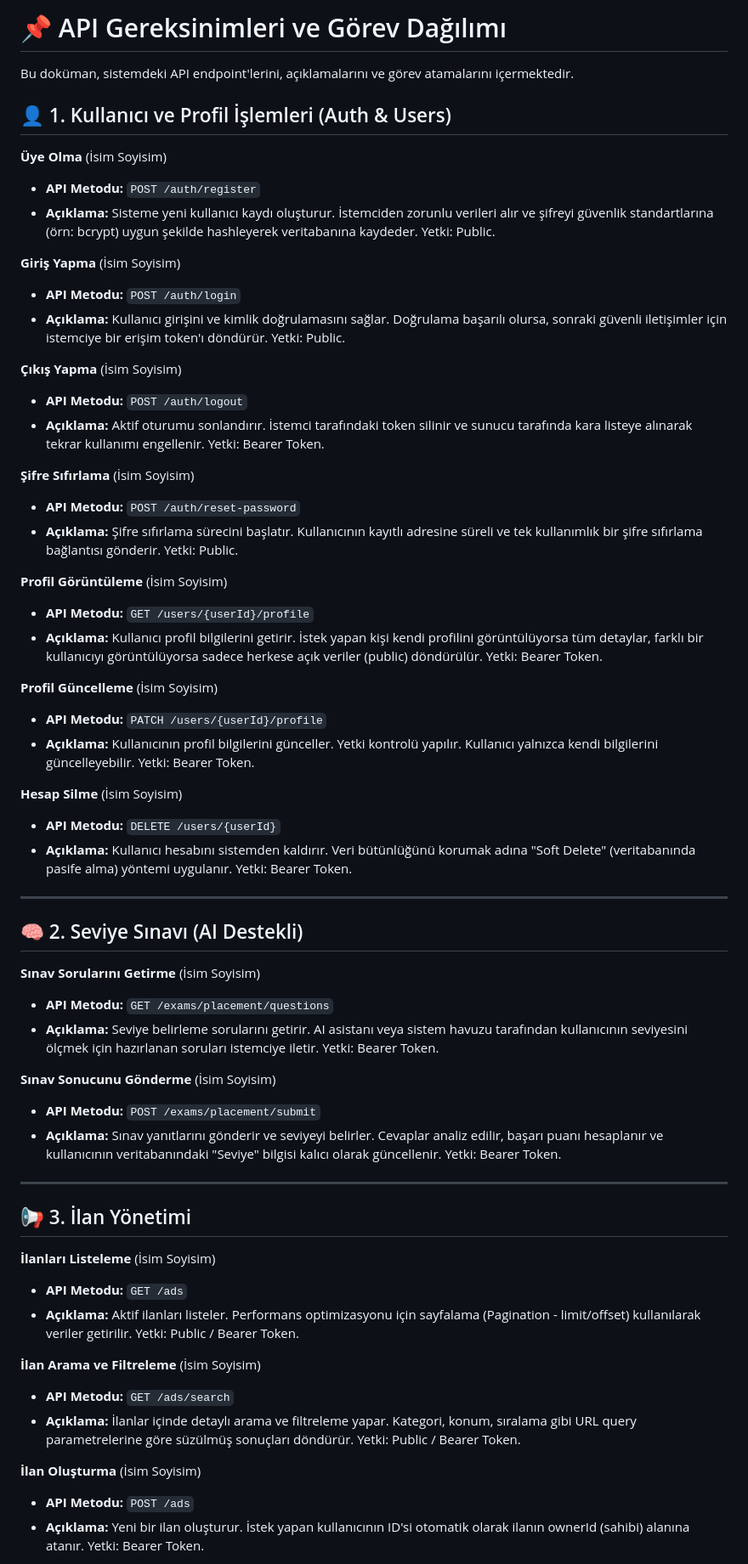
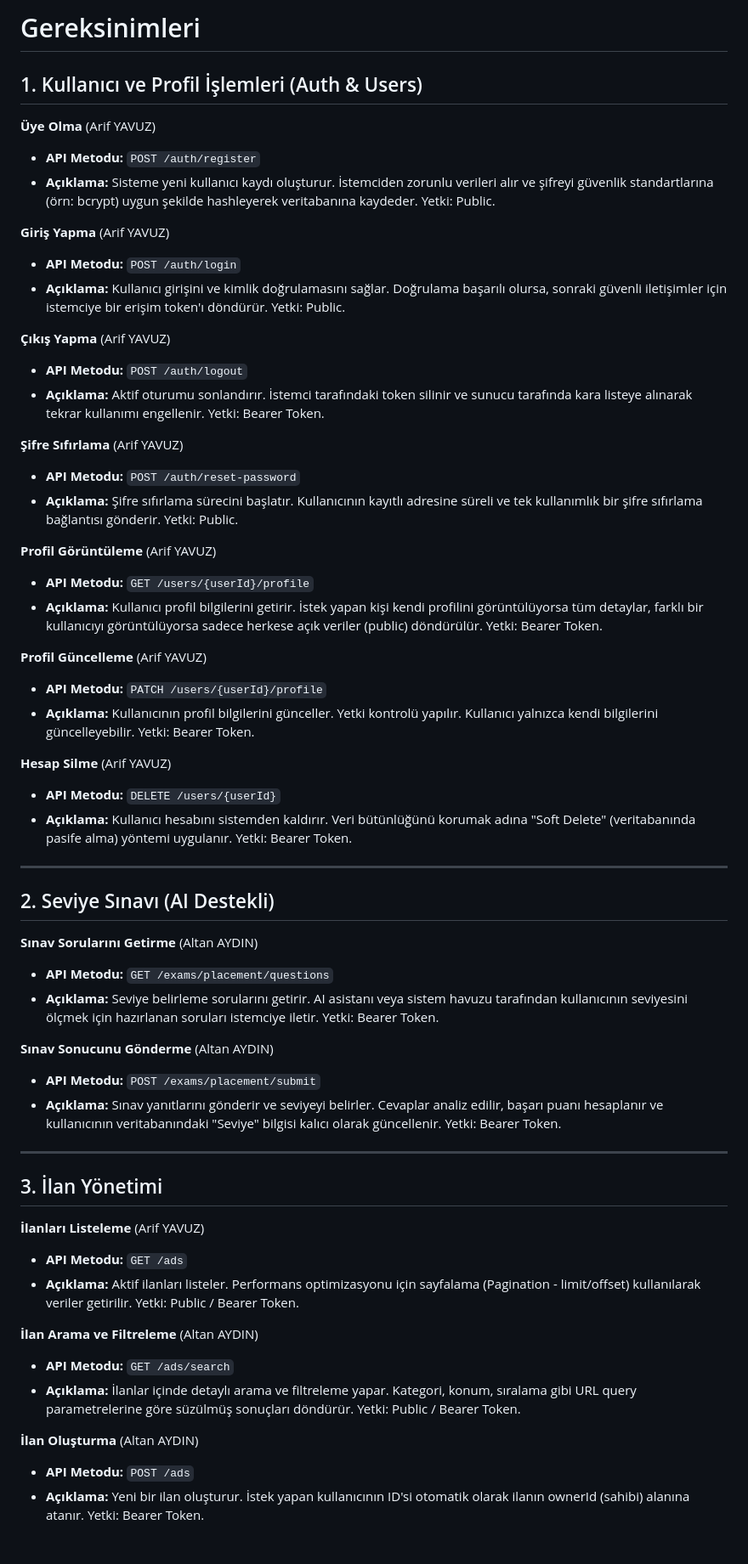
Before and after one commit to Altan11524117/CourtMate, a Markdown page: Gereksinim-Analizi.md, the part around one of its changes. Shown at 85% size. Rendered like a GitHub page.

```diff
--- a/Gereksinim-Analizi.md
+++ b/Gereksinim-Analizi.md
@@ -1,62 +1,60 @@
-# 📌 API Gereksinimleri ve Görev Dağılımı
+# Gereksinimleri
 
-Bu doküman, sistemdeki API endpoint'lerini, açıklamalarını ve görev atamalarını içermektedir.
+##  1. Kullanıcı ve Profil İşlemleri (Auth & Users)
 
-## 👤 1. Kullanıcı ve Profil İşlemleri (Auth & Users)
-
-**Üye Olma** (İsim Soyisim)
+**Üye Olma** (Arif YAVUZ)
 * **API Metodu:** `POST /auth/register`
 * **Açıklama:** Sisteme yeni kullanıcı kaydı oluşturur. İstemciden zorunlu verileri alır ve şifreyi güvenlik standartlarına (örn: bcrypt) uygun şekilde hashleyerek veritabanına kaydeder. Yetki: Public.
 
-**Giriş Yapma** (İsim Soyisim)
+**Giriş Yapma** (Arif YAVUZ)
 * **API Metodu:** `POST /auth/login`
 * **Açıklama:** Kullanıcı girişini ve kimlik doğrulamasını sağlar. Doğrulama başarılı olursa, sonraki güvenli iletişimler için istemciye bir erişim token'ı döndürür. Yetki: Public.
 
-**Çıkış Yapma** (İsim Soyisim)
+**Çıkış Yapma** (Arif YAVUZ)
 * **API Metodu:** `POST /auth/logout`
 * **Açıklama:** Aktif oturumu sonlandırır. İstemci tarafındaki token silinir ve sunucu tarafında kara listeye alınarak tekrar kullanımı engellenir. Yetki: Bearer Token.
 
-**Şifre Sıfırlama** (İsim Soyisim)
+**Şifre Sıfırlama** (Arif YAVUZ)
 * **API Metodu:** `POST /auth/reset-password`
 * **Açıklama:** Şifre sıfırlama sürecini başlatır. Kullanıcının kayıtlı adresine süreli ve tek kullanımlık bir şifre sıfırlama bağlantısı gönderir. Yetki: Public.
 
-**Profil Görüntüleme** (İsim Soyisim)
+**Profil Görüntüleme** (Arif YAVUZ)
 * **API Metodu:** `GET /users/{userId}/profile`
 * **Açıklama:** Kullanıcı profil bilgilerini getirir. İstek yapan kişi kendi profilini görüntülüyorsa tüm detaylar, farklı bir kullanıcıyı görüntülüyorsa sadece herkese açık veriler (public) döndürülür. Yetki: Bearer Token.
 
-**Profil Güncelleme** (İsim Soyisim)
+**Profil Güncelleme** (Arif YAVUZ)
 * **API Metodu:** `PATCH /users/{userId}/profile`
 * **Açıklama:** Kullanıcının profil bilgilerini günceller. Yetki kontrolü yapılır. Kullanıcı yalnızca kendi bilgilerini güncelleyebilir. Yetki: Bearer Token.
 
-**Hesap Silme** (İsim Soyisim)
+**Hesap Silme** (Arif YAVUZ)
 * **API Metodu:** `DELETE /users/{userId}`
 * **Açıklama:** Kullanıcı hesabını sistemden kaldırır. Veri bütünlüğünü korumak adına "Soft Delete" (veritabanında pasife alma) yöntemi uygulanır. Yetki: Bearer Token.
 
 ---
 
-## 🧠 2. Seviye Sınavı (AI Destekli)
+## 2. Seviye Sınavı (AI Destekli)
 
-**Sınav Sorularını Getirme** (İsim Soyisim)
+**Sınav Sorularını Getirme** (Altan AYDIN)
 * **API Metodu:** `GET /exams/placement/questions`
 * **Açıklama:** Seviye belirleme sorularını getirir. AI asistanı veya sistem havuzu tarafından kullanıcının seviyesini ölçmek için hazırlanan soruları istemciye iletir. Yetki: Bearer Token.
 
-**Sınav Sonucunu Gönderme** (İsim Soyisim)
+**Sınav Sonucunu Gönderme** (Altan AYDIN)
 * **API Metodu:** `POST /exams/placement/submit`
 * **Açıklama:** Sınav yanıtlarını gönderir ve seviyeyi belirler. Cevaplar analiz edilir, başarı puanı hesaplanır ve kullanıcının veritabanındaki "Seviye" bilgisi kalıcı olarak güncellenir. Yetki: Bearer Token.
 
 ---
 
-## 📢 3. İlan Yönetimi
+## 3. İlan Yönetimi
 
-**İlanları Listeleme** (İsim Soyisim)
+**İlanları Listeleme** (Arif YAVUZ)
 * **API Metodu:** `GET /ads`
 * **Açıklama:** Aktif ilanları listeler. Performans optimizasyonu için sayfalama (Pagination - limit/offset) kullanılarak veriler getirilir. Yetki: Public / Bearer Token.
 
-**İlan Arama ve Filtreleme** (İsim Soyisim)
+**İlan Arama ve Filtreleme** (Altan AYDIN)
 * **API Metodu:** `GET /ads/search`
 * **Açıklama:** İlanlar içinde detaylı arama ve filtreleme yapar. Kategori, konum, sıralama gibi URL query parametrelerine göre süzülmüş sonuçları döndürür. Yetki: Public / Bearer Token.
 
-**İlan Oluşturma** (İsim Soyisim)
+**İlan Oluşturma** (Altan AYDIN)
 * **API Metodu:** `POST /ads`
 * **Açıklama:** Yeni bir ilan oluşturur. İstek yapan kullanıcının ID'si otomatik olarak ilanın ownerId (sahibi) alanına atanır. Yetki: Bearer Token.
 
```
Also changed, not shown: other parts of Gereksinim-Analizi.md (+6 -10 lines).
